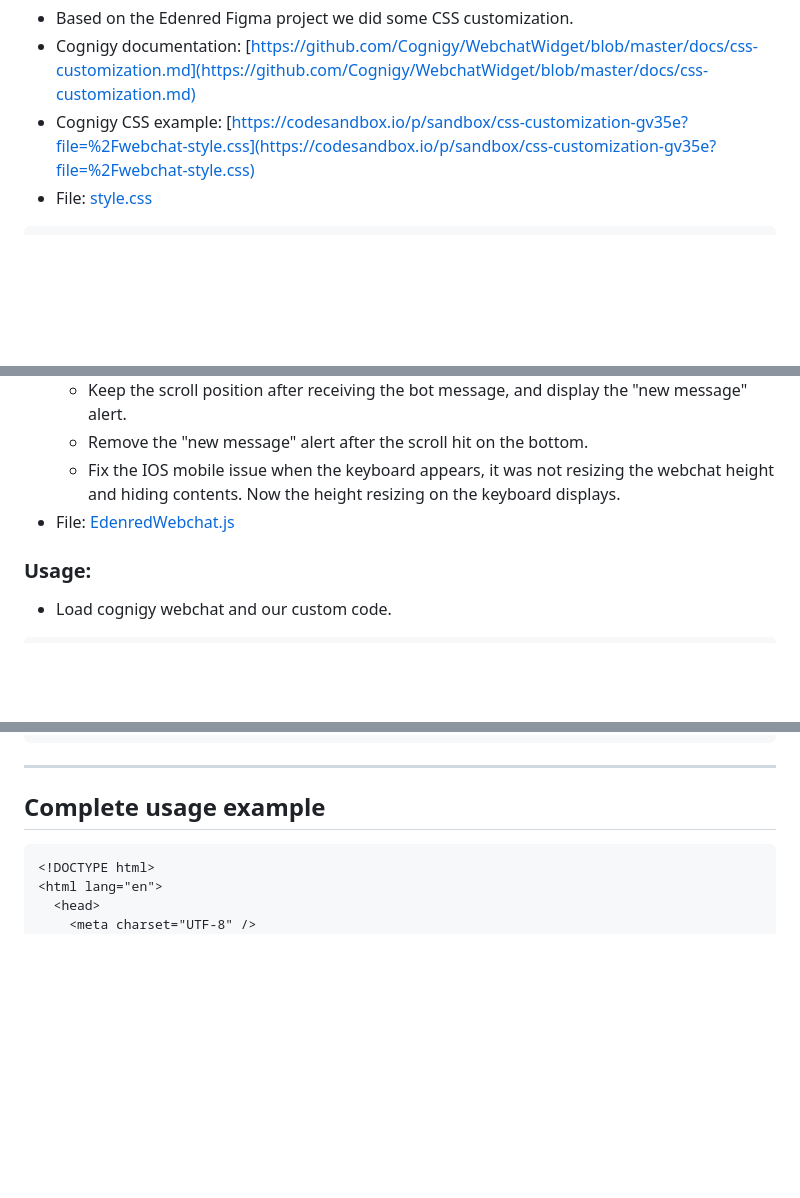
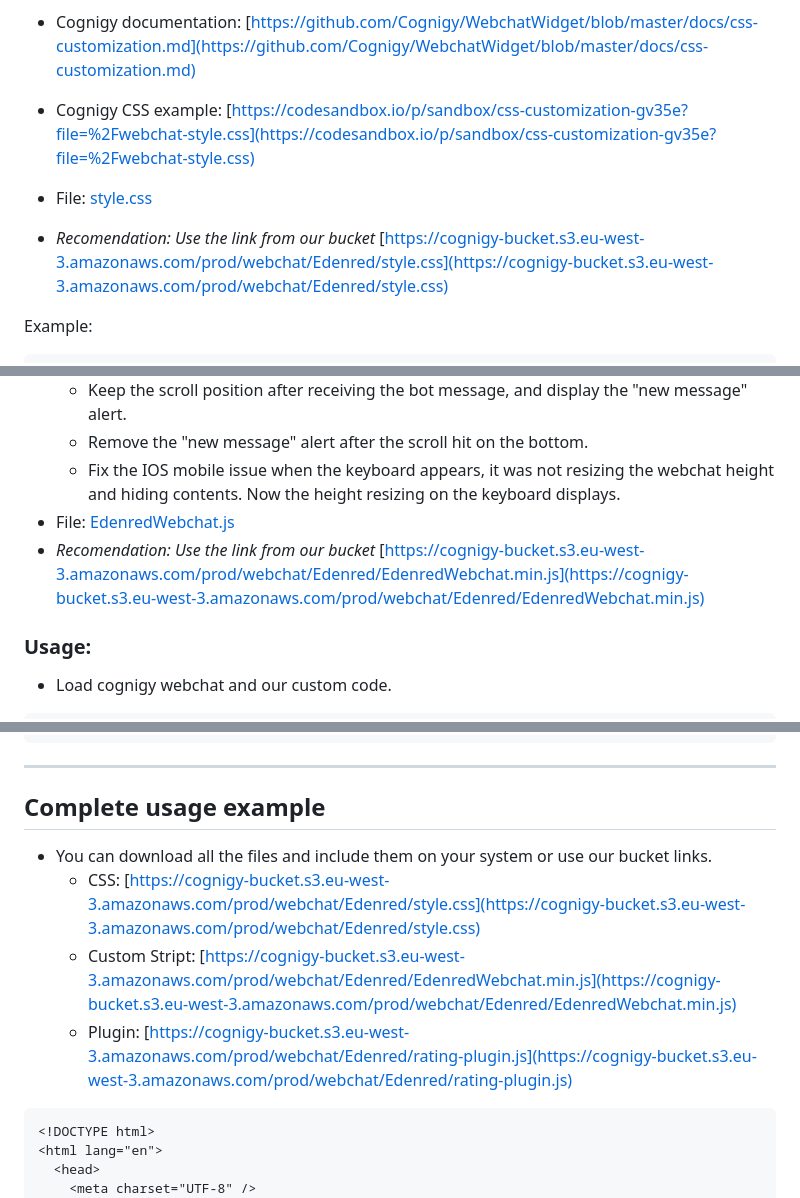
Before and after one commit to tsc-developers/Edenred, a Markdown page: README.md, 3 parts joined by grey strips. GitHub-like rendering; blank space fills up the shorter version.

````diff
--- a/README.md
+++ b/README.md
@@ -22,4 +22,7 @@ Here you'll find some modifications for Edenred project.
 - Cognigy CSS example: [https://codesandbox.io/p/sandbox/css-customization-gv35e?file=%2Fwebchat-style.css](https://codesandbox.io/p/sandbox/css-customization-gv35e?file=%2Fwebchat-style.css)
 - File: [style.css](resources/style.css)
 
+- *Recomendation: Use the link from our bucket* [https://cognigy-bucket.s3.eu-west-3.amazonaws.com/prod/webchat/Edenred/style.css](https://cognigy-bucket.s3.eu-west-3.amazonaws.com/prod/webchat/Edenred/style.css)
+
+Example:
 ```
@@ -45,6 +48,7 @@ Here you'll find some modifications for Edenred project.
   - Remove the "new message" alert after the scroll hit on the bottom.
   - Fix the IOS mobile issue when the keyboard appears, it was not resizing the webchat height and hiding contents. Now the height resizing on the keyboard displays.
 - File: [EdenredWebchat.js](resources/javascripts/EdenredWebchat.js)
+- *Recomendation: Use the link from our bucket* [https://cognigy-bucket.s3.eu-west-3.amazonaws.com/prod/webchat/Edenred/EdenredWebchat.min.js](https://cognigy-bucket.s3.eu-west-3.amazonaws.com/prod/webchat/Edenred/EdenredWebchat.min.js)
 
 ### **Usage:**
 - Load cognigy webchat and our custom code.
@@ -69,6 +73,10 @@ Here you'll find some modifications for Edenred project.
 ---
 
 ## **Complete usage example**
+- You can download all the files and include them on your system or use our bucket links.
+  - CSS: [https://cognigy-bucket.s3.eu-west-3.amazonaws.com/prod/webchat/Edenred/style.css](https://cognigy-bucket.s3.eu-west-3.amazonaws.com/prod/webchat/Edenred/style.css)
+  - Custom Stript: [https://cognigy-bucket.s3.eu-west-3.amazonaws.com/prod/webchat/Edenred/EdenredWebchat.min.js](https://cognigy-bucket.s3.eu-west-3.amazonaws.com/prod/webchat/Edenred/EdenredWebchat.min.js)
+  - Plugin: [https://cognigy-bucket.s3.eu-west-3.amazonaws.com/prod/webchat/Edenred/rating-plugin.js](https://cognigy-bucket.s3.eu-west-3.amazonaws.com/prod/webchat/Edenred/rating-plugin.js)
 
 ```
 <!DOCTYPE html>
````
Also changed, not shown: other parts of README.md (+4 -4 lines).
